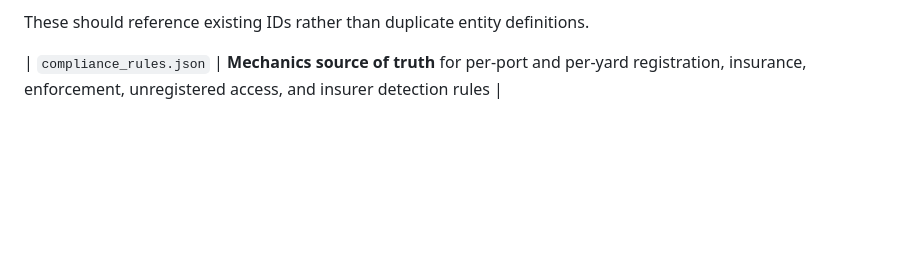
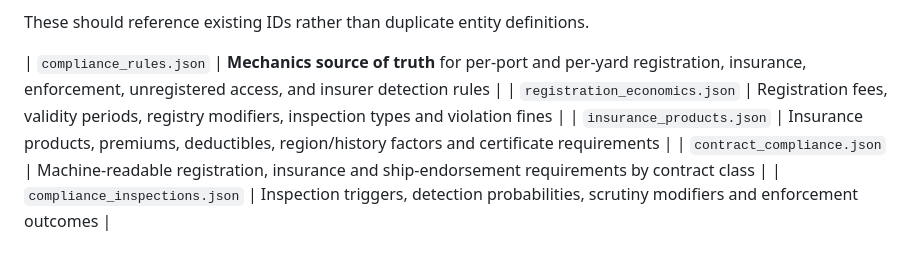
Before and after one commit to benjaminarthurt/FarHaul, a Markdown page: data/world/README.md, the part around the change. GitHub-like rendering; blank space fills up the shorter version.

Commit message:
Index detailed compliance economy data

```diff
--- a/data/world/README.md
+++ b/data/world/README.md
@@ -227,3 +227,7 @@ The current structure deliberately leaves room for:
 These should reference existing IDs rather than duplicate entity definitions.
 
 | `compliance_rules.json` | **Mechanics source of truth** for per-port and per-yard registration, insurance, enforcement, unregistered access, and insurer detection rules |
+| `registration_economics.json` | Registration fees, validity periods, registry modifiers, inspection types and violation fines |
+| `insurance_products.json` | Insurance products, premiums, deductibles, region/history factors and certificate requirements |
+| `contract_compliance.json` | Machine-readable registration, insurance and ship-endorsement requirements by contract class |
+| `compliance_inspections.json` | Inspection triggers, detection probabilities, scrutiny modifiers and enforcement outcomes |
```
